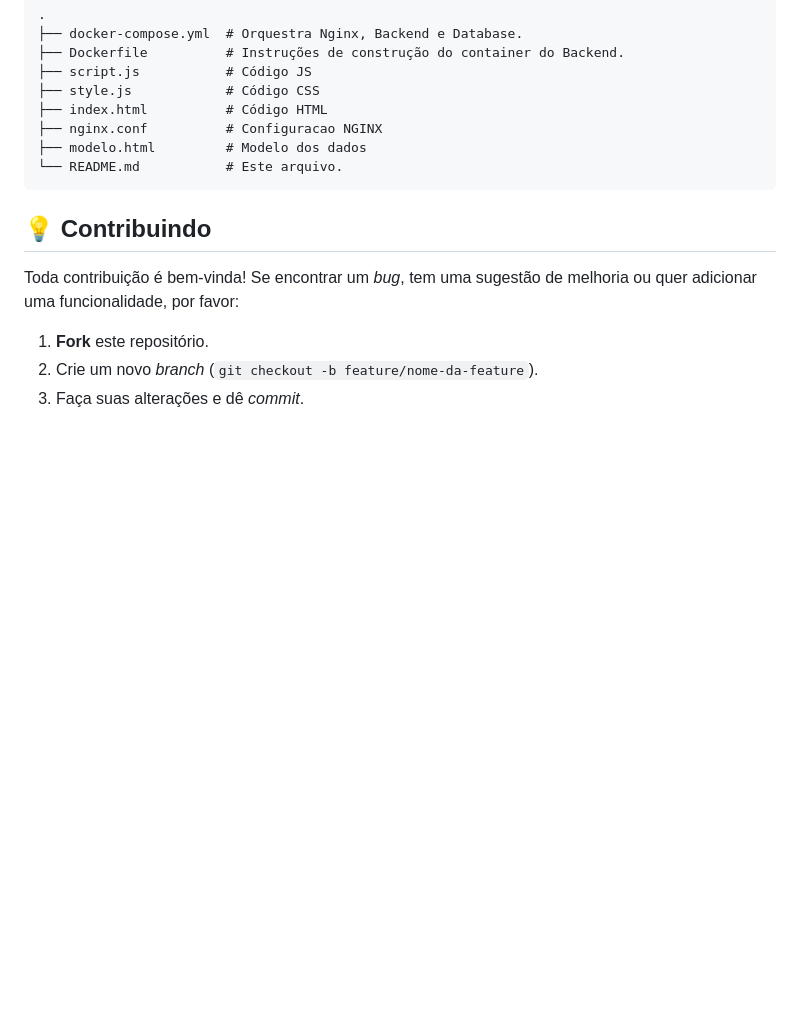
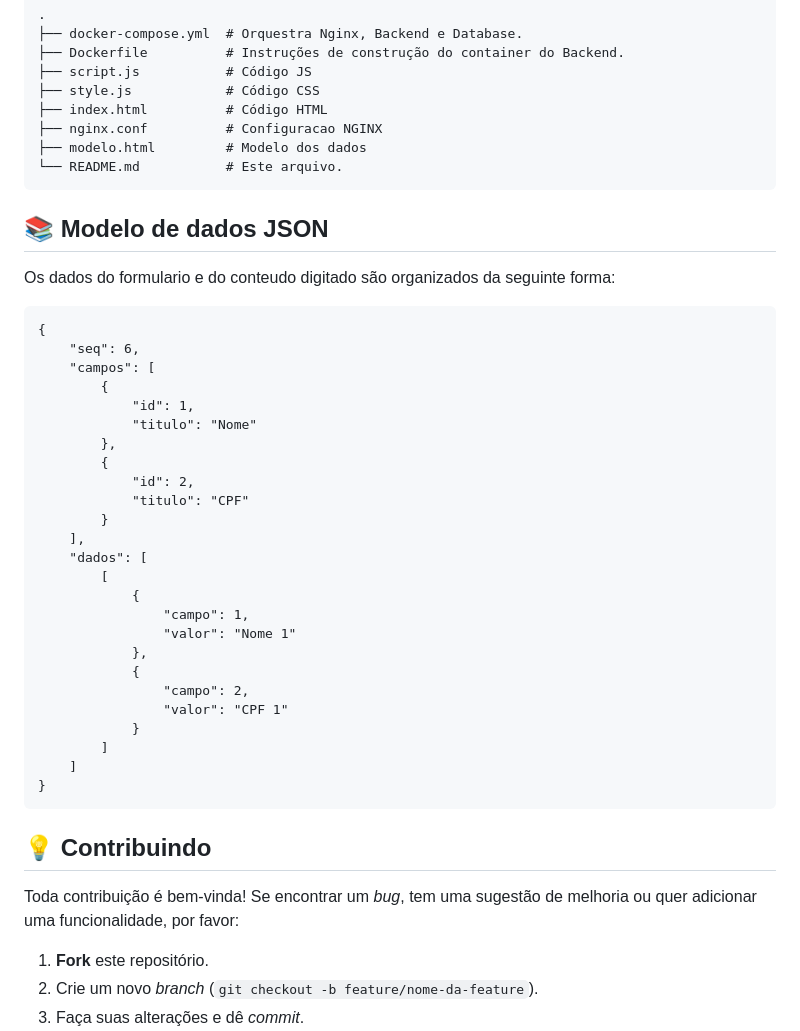
Before and after one commit to MarlindoMaciel/jsformulario, a Markdown page: README.md, the part around the change. Drawn GitHub-style; blank space fills up the shorter version.

Commit message:
JsFormulario v1.0 - 2026

````diff
--- a/README.md
+++ b/README.md
@@ -82,6 +82,38 @@ O projeto está organizado da seguinte forma:
 └── README.md           # Este arquivo.
 ```
 
+## 📚 Modelo de dados JSON
+
+Os dados do formulario e do conteudo digitado são organizados da seguinte forma:
+
+```
+{
+    "seq": 6,
+    "campos": [
+        {
+            "id": 1,
+            "titulo": "Nome"
+        },
+        {
+            "id": 2,
+            "titulo": "CPF"
+        }
+    ],
+    "dados": [
+        [
+            {
+                "campo": 1,
+                "valor": "Nome 1"
+            },
+            {
+                "campo": 2,
+                "valor": "CPF 1"
+            }
+        ]
+    ]
+}
+```
+
 ## 💡 Contribuindo
 
 Toda contribuição é bem-vinda! Se encontrar um *bug*, tem uma sugestão de melhoria ou quer adicionar uma
````
